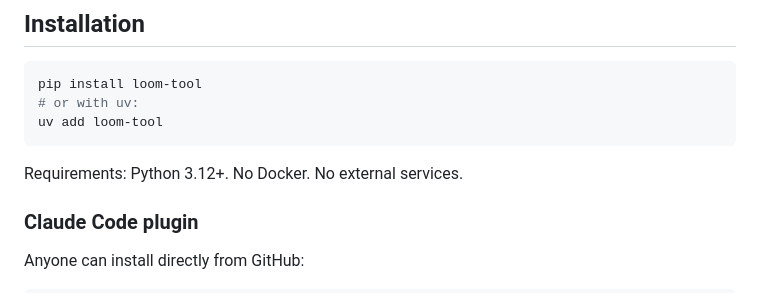
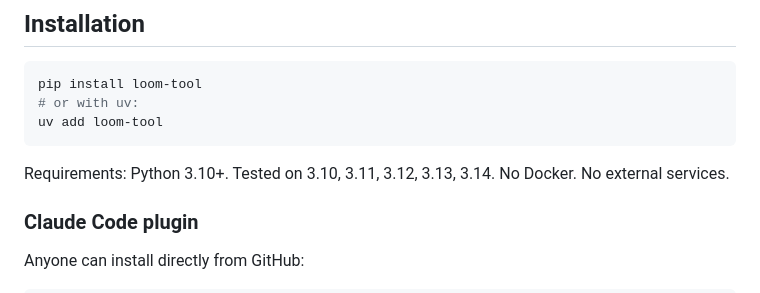
Before and after one commit to ddevilz/loom, a Markdown page: README.md, the part around the change. GitHub-like rendering.

Commit message:
docs: update Python version requirement to 3.10+ in README
Co-Authored-By: Claude Sonnet 4.6 <noreply@anthropic.com>

````diff
--- a/README.md
+++ b/README.md
@@ -38,7 +38,7 @@ pip install loom-tool
 uv add loom-tool
 ```
 
-Requirements: Python 3.12+. No Docker. No external services.
+Requirements: Python 3.10+. Tested on 3.10, 3.11, 3.12, 3.13, 3.14. No Docker. No external services.
 
 ### Claude Code plugin
 
````
